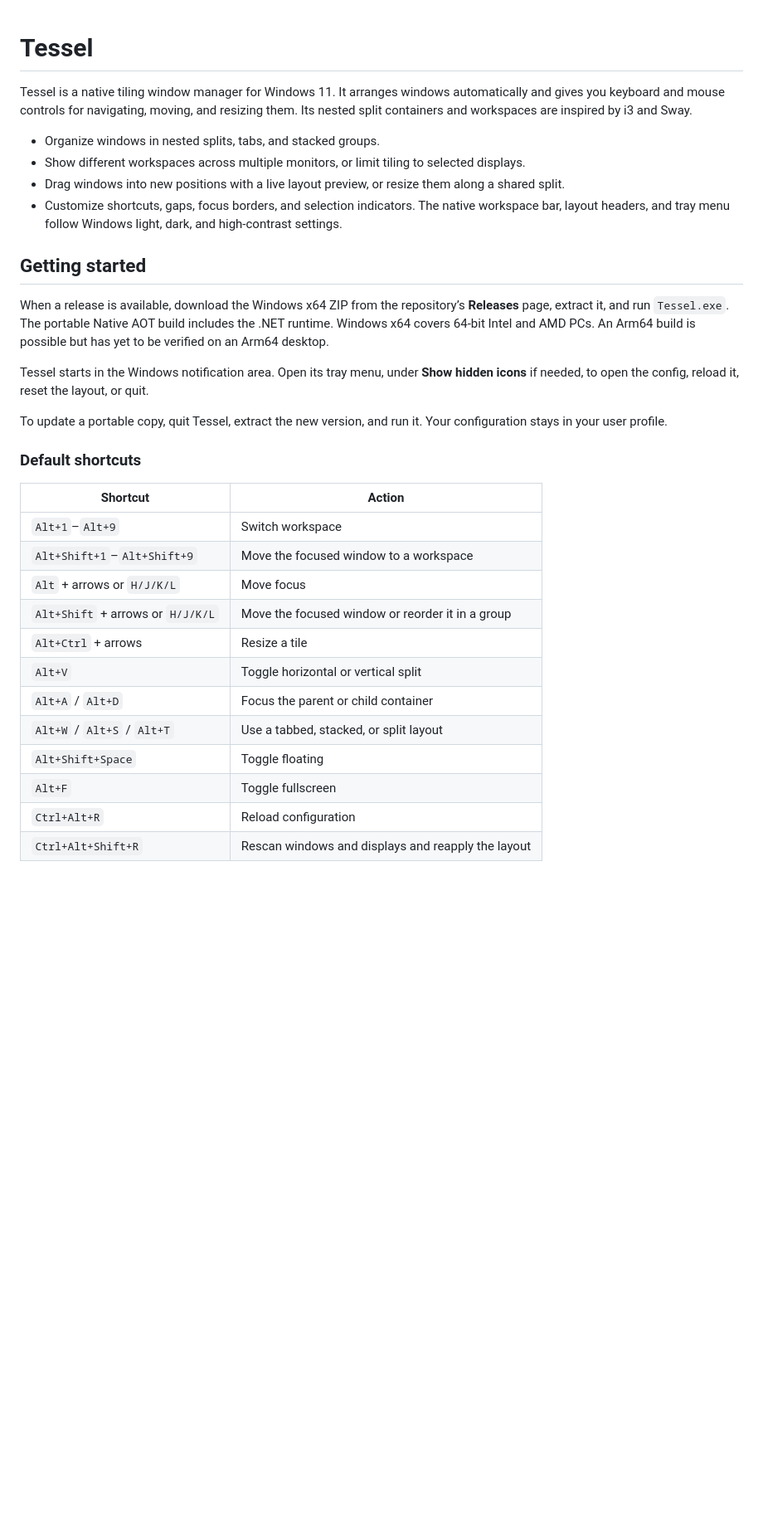
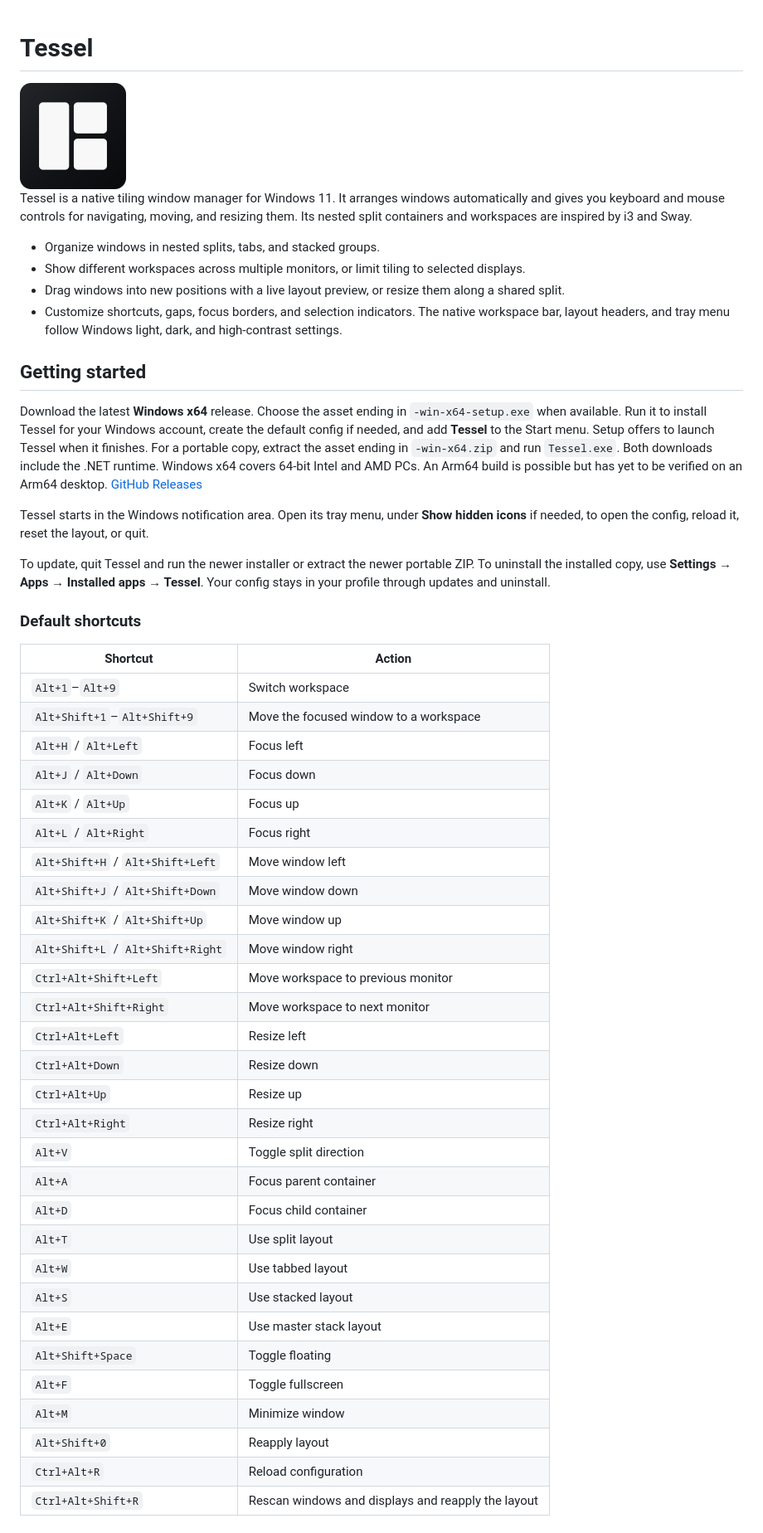
Before and after one commit to atoshdotdev/ortilowm, a Markdown page: README.md, the part around one of its changes. Shown at 83% size. GitHub-like rendering; pictures changed too: assets/tessel-logo.png (added); blank space fills up the shorter version.

Commit message:
feat(release): add Windows installer and Tessel branding

```diff
--- a/README.md
+++ b/README.md
@@ -1,4 +1,6 @@
 # Tessel
+
+<img src="assets/tessel-logo.png" alt="Tessel logo" width="128">
 
 Tessel is a native tiling window manager for Windows 11. It arranges windows automatically and gives you keyboard and mouse controls for navigating, moving, and resizing them. Its nested split containers and workspaces are inspired by i3 and Sway.
 
@@ -9,11 +11,11 @@ Tessel is a native tiling window manager for Windows 11. It arranges windows aut
 
 ## Getting started
 
-When a release is available, download the Windows x64 ZIP from the repository’s **Releases** page, extract it, and run `Tessel.exe`. The portable Native AOT build includes the .NET runtime. Windows x64 covers 64-bit Intel and AMD PCs. An Arm64 build is possible but has yet to be verified on an Arm64 desktop.
+Download the latest **Windows x64** release. Choose the asset ending in `-win-x64-setup.exe` when available. Run it to install Tessel for your Windows account, create the default config if needed, and add **Tessel** to the Start menu. Setup offers to launch Tessel when it finishes. For a portable copy, extract the asset ending in `-win-x64.zip` and run `Tessel.exe`. Both downloads include the .NET runtime. Windows x64 covers 64-bit Intel and AMD PCs. An Arm64 build is possible but has yet to be verified on an Arm64 desktop. [GitHub Releases](https://github.com/atoshdotdev/tessel/releases)
 
 Tessel starts in the Windows notification area. Open its tray menu, under **Show hidden icons** if needed, to open the config, reload it, reset the layout, or quit.
 
-To update a portable copy, quit Tessel, extract the new version, and run it. Your configuration stays in your user profile.
+To update, quit Tessel and run the newer installer or extract the newer portable ZIP. To uninstall the installed copy, use **Settings → Apps → Installed apps → Tessel**. Your config stays in your profile through updates and uninstall.
 
 ### Default shortcuts
 
@@ -21,14 +23,31 @@ To update a portable copy, quit Tessel, extract the new version, and run it. You
 | --- | --- |
 | `Alt+1`–`Alt+9` | Switch workspace |
 | `Alt+Shift+1`–`Alt+Shift+9` | Move the focused window to a workspace |
-| `Alt` + arrows or `H/J/K/L` | Move focus |
-| `Alt+Shift` + arrows or `H/J/K/L` | Move the focused window or reorder it in a group |
-| `Alt+Ctrl` + arrows | Resize a tile |
-| `Alt+V` | Toggle horizontal or vertical split |
-| `Alt+A` / `Alt+D` | Focus the parent or child container |
-| `Alt+W` / `Alt+S` / `Alt+T` | Use a tabbed, stacked, or split layout |
+| `Alt+H` / `Alt+Left` | Focus left |
+| `Alt+J` / `Alt+Down` | Focus down |
+| `Alt+K` / `Alt+Up` | Focus up |
+| `Alt+L` / `Alt+Right` | Focus right |
+| `Alt+Shift+H` / `Alt+Shift+Left` | Move window left |
+| `Alt+Shift+J` / `Alt+Shift+Down` | Move window down |
+| `Alt+Shift+K` / `Alt+Shift+Up` | Move window up |
+| `Alt+Shift+L` / `Alt+Shift+Right` | Move window right |
+| `Ctrl+Alt+Shift+Left` | Move workspace to previous monitor |
+| `Ctrl+Alt+Shift+Right` | Move workspace to next monitor |
+| `Ctrl+Alt+Left` | Resize left |
+| `Ctrl+Alt+Down` | Resize down |
+| `Ctrl+Alt+Up` | Resize up |
+| `Ctrl+Alt+Right` | Resize right |
+| `Alt+V` | Toggle split direction |
+| `Alt+A` | Focus parent container |
+| `Alt+D` | Focus child container |
+| `Alt+T` | Use split layout |
+| `Alt+W` | Use tabbed layout |
+| `Alt+S` | Use stacked layout |
+| `Alt+E` | Use master stack layout |
 | `Alt+Shift+Space` | Toggle floating |
 | `Alt+F` | Toggle fullscreen |
+| `Alt+M` | Minimize window |
+| `Alt+Shift+0` | Reapply layout |
 | `Ctrl+Alt+R` | Reload configuration |
 | `Ctrl+Alt+Shift+R` | Rescan windows and displays and reapply the layout |
 
```
Also changed, not shown: other parts of README.md (+12 -6 lines), RELEASING.md (+14 -3 lines), 7 other files.
